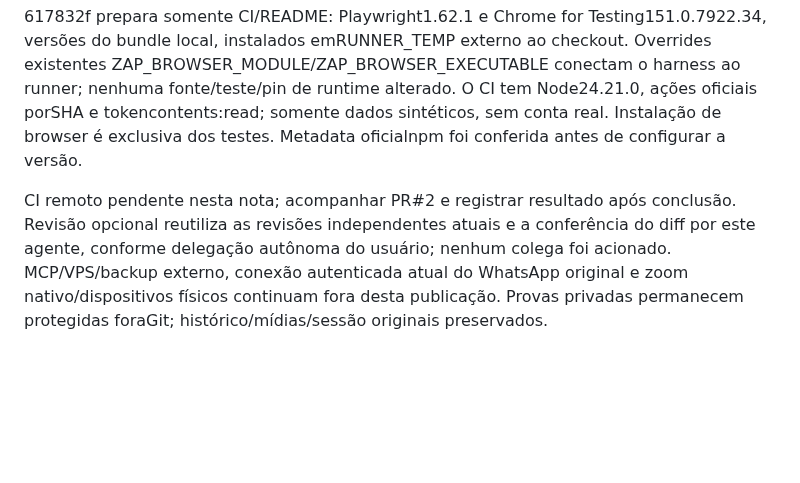
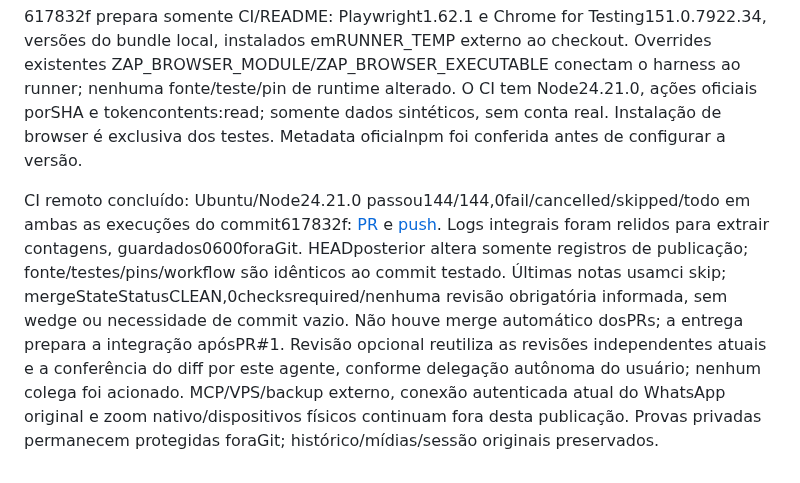
Before and after one commit to dlr-1337/zap-mcp, a Markdown page: .planning/SHIP.md, the part around the change. GitHub-like rendering; blank space fills up the shorter version.

Commit message:
docs(02): record passing remote publication checks [ci skip]

```diff
--- a/.planning/SHIP.md
+++ b/.planning/SHIP.md
@@ -27,4 +27,4 @@ Ancestralidade confirma origin/codex/phase-1-private-archive como antecessor dir
 
 617832f prepara somente CI/README: Playwright1.62.1 e Chrome for Testing151.0.7922.34, versões do bundle local, instalados emRUNNER_TEMP externo ao checkout. Overrides existentes ZAP_BROWSER_MODULE/ZAP_BROWSER_EXECUTABLE conectam o harness ao runner; nenhuma fonte/teste/pin de runtime alterado. O CI tem Node24.21.0, ações oficiais porSHA e tokencontents:read; somente dados sintéticos, sem conta real. Instalação de browser é exclusiva dos testes. Metadata oficialnpm foi conferida antes de configurar a versão.
 
-CI remoto pendente nesta nota; acompanhar PR#2 e registrar resultado após conclusão. Revisão opcional reutiliza as revisões independentes atuais e a conferência do diff por este agente, conforme delegação autônoma do usuário; nenhum colega foi acionado. MCP/VPS/backup externo, conexão autenticada atual do WhatsApp original e zoom nativo/dispositivos físicos continuam fora desta publicação. Provas privadas permanecem protegidas foraGit; histórico/mídias/sessão originais preservados.
+CI remoto concluído: Ubuntu/Node24.21.0 passou144/144,0fail/cancelled/skipped/todo em ambas as execuções do commit617832f: [PR](https://github.com/dlr-1337/zap-mcp/actions/runs/38248488794) e [push](https://github.com/dlr-1337/zap-mcp/actions/runs/38248486198). Logs integrais foram relidos para extrair contagens, guardados0600foraGit. HEADposterior altera somente registros de publicação; fonte/testes/pins/workflow são idênticos ao commit testado. Últimas notas usamci skip; mergeStateStatusCLEAN,0checksrequired/nenhuma revisão obrigatória informada, sem wedge ou necessidade de commit vazio. Não houve merge automático dosPRs; a entrega prepara a integração apósPR#1. Revisão opcional reutiliza as revisões independentes atuais e a conferência do diff por este agente, conforme delegação autônoma do usuário; nenhum colega foi acionado. MCP/VPS/backup externo, conexão autenticada atual do WhatsApp original e zoom nativo/dispositivos físicos continuam fora desta publicação. Provas privadas permanecem protegidas foraGit; histórico/mídias/sessão originais preservados.
```
